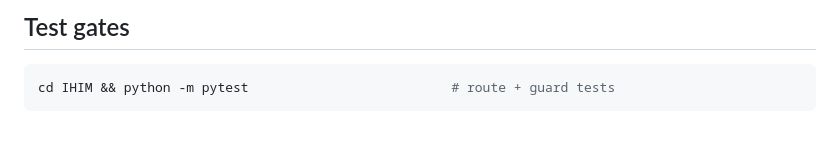
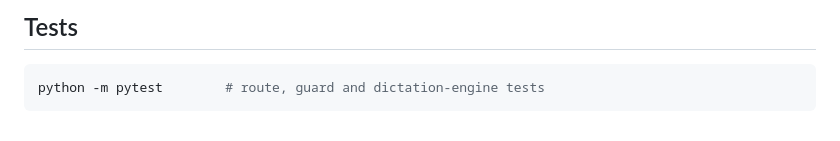
Before and after one commit to race-nevils/ihim, a Markdown page: README.md, the part around one of its changes. Drawn GitHub-style.

````diff
--- a/README.md
+++ b/README.md
@@ -60,6 +65,6 @@ STT (speech-to-text dictation — history/copy/correct/vocab, SSE status; engine
 
-## Test gates
+## Tests
 
 ```powershell
-cd IHIM && python -m pytest                          # route + guard tests
+python -m pytest        # route, guard and dictation-engine tests
 ```
````
Also changed, not shown: other parts of README.md (+33 -28 lines).
